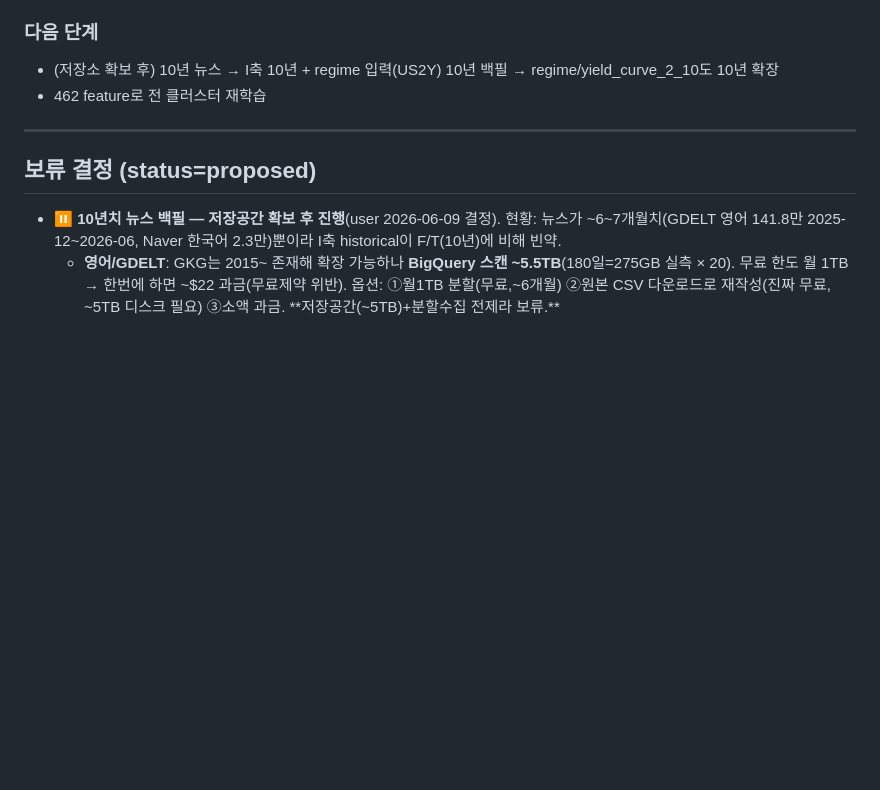
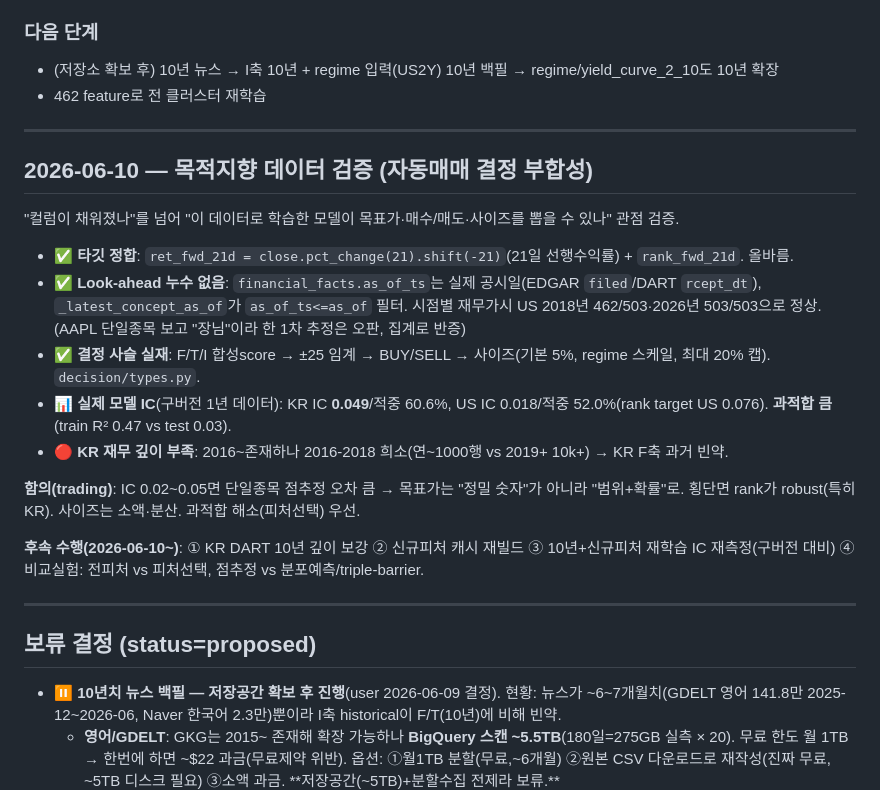
Before and after one commit to SunhSOO/Traiding, a Markdown page: WORK_LOG.md, the part around the change. Rendered like a GitHub page; blank space fills up the shorter version.

Commit message:
검증: 목적지향 데이터 검증 기록 (look-ahead 없음/IC 실측/과적합/trading 함의)
Co-Authored-By: Claude Opus 4.8 <noreply@anthropic.com>

```diff
--- a/WORK_LOG.md
+++ b/WORK_LOG.md
@@ -725,6 +725,22 @@ WORK_LOG가 06-02에서 멈춰 있어 실제 DB 상태와 괴리. 직접 쿼리
 
 ---
 
+## 2026-06-10 — 목적지향 데이터 검증 (자동매매 결정 부합성)
+
+"컬럼이 채워졌나"를 넘어 "이 데이터로 학습한 모델이 목표가·매수/매도·사이즈를 뽑을 수 있나" 관점 검증.
+
+- ✅ **타깃 정합**: `ret_fwd_21d = close.pct_change(21).shift(-21)`(21일 선행수익률) + `rank_fwd_21d`. 올바름.
+- ✅ **Look-ahead 누수 없음**: `financial_facts.as_of_ts`는 실제 공시일(EDGAR `filed`/DART `rcept_dt`), `_latest_concept_as_of`가 `as_of_ts<=as_of` 필터. 시점별 재무가시 US 2018년 462/503·2026년 503/503으로 정상. (AAPL 단일종목 보고 "장님"이라 한 1차 추정은 오판, 집계로 반증)
+- ✅ **결정 사슬 실재**: F/T/I 합성score → ±25 임계 → BUY/SELL → 사이즈(기본 5%, regime 스케일, 최대 20% 캡). `decision/types.py`.
+- 📊 **실제 모델 IC**(구버전 1년 데이터): KR IC **0.049**/적중 60.6%, US IC 0.018/적중 52.0%(rank target US 0.076). **과적합 큼**(train R² 0.47 vs test 0.03).
+- 🔴 **KR 재무 깊이 부족**: 2016~존재하나 2016-2018 희소(연~1000행 vs 2019+ 10k+) → KR F축 과거 빈약.
+
+**함의(trading)**: IC 0.02~0.05면 단일종목 점추정 오차 큼 → 목표가는 "정밀 숫자"가 아니라 "범위+확률"로. 횡단면 rank가 robust(특히 KR). 사이즈는 소액·분산. 과적합 해소(피처선택) 우선.
+
+**후속 수행(2026-06-10~)**: ① KR DART 10년 깊이 보강 ② 신규피처 캐시 재빌드 ③ 10년+신규피처 재학습 IC 재측정(구버전 대비) ④ 비교실험: 전피처 vs 피처선택, 점추정 vs 분포예측/triple-barrier.
+
+---
+
 ## 보류 결정 (status=proposed)
 
 - ⏸️ **10년치 뉴스 백필 — 저장공간 확보 후 진행**(user 2026-06-09 결정). 현황: 뉴스가 ~6~7개월치(GDELT 영어 141.8만 2025-12~2026-06, Naver 한국어 2.3만)뿐이라 I축 historical이 F/T(10년)에 비해 빈약.
```
